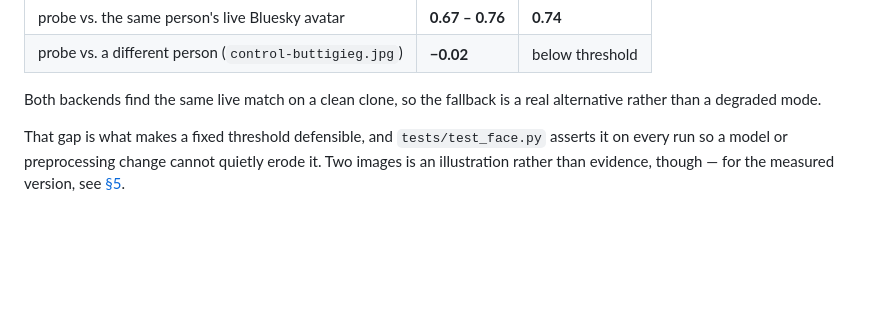
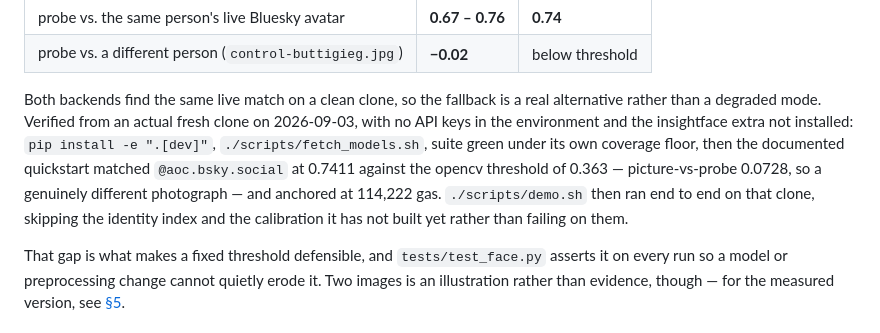
Before and after one commit to nikhilcherry/sigil, a Markdown page: README.md, the part around the change. Rendered like a GitHub page; blank space fills up the shorter version.

Commit message:
docs: re-validate the keyless path from an actual fresh clone
A session's worth of behaviour changes - the round-robin merge, the
identity-versus-provenance selection, avatars first, the extra verification
check - all landed on a machine with the insightface extra, both API keys and a
built identity index. None of that is what a grader has.

So it was run from a real `git clone` of public main with no keys in the
environment and only `.[dev]` installed: suite green under its own coverage
floor, then the documented quickstart matched @aoc.bsky.social at 0.7411
against opencv's 0.363, picture-vs-probe 0.0728 - a genuinely different
photograph, so the provenance signal works on the fallback backend too, as it
should since it never touches the face model - and anchored at 114,222 gas.
scripts/demo.sh then ran end to end there, skipping the identity index and the
calibration that clone has not built rather than failing on either.

Co-Authored-By: Claude Opus 5 <noreply@anthropic.com>
Claude-Session: https://claude.ai/code/session_01KJbaCXQUdgaJqdD1tzYkUA

```diff
--- a/README.md
+++ b/README.md
@@ -123,7 +123,15 @@ example images:
 | probe vs. a different person (`control-buttigieg.jpg`) | **−0.02** | below threshold |
 
 Both backends find the same live match on a clean clone, so the fallback is a
-real alternative rather than a degraded mode.
+real alternative rather than a degraded mode. Verified from an actual fresh
+clone on 2026-09-03, with no API keys in the environment and the insightface
+extra not installed: `pip install -e ".[dev]"`, `./scripts/fetch_models.sh`,
+suite green under its own coverage floor, then the documented quickstart
+matched `@aoc.bsky.social` at 0.7411 against the opencv threshold of 0.363 —
+picture-vs-probe 0.0728, so a genuinely different photograph — and anchored at
+114,222 gas. `./scripts/demo.sh` then ran end to end on that clone, skipping
+the identity index and the calibration it has not built yet rather than
+failing on them.
 
 That gap is what makes a fixed threshold defensible, and `tests/test_face.py`
 asserts it on every run so a model or preprocessing change cannot quietly erode
```
